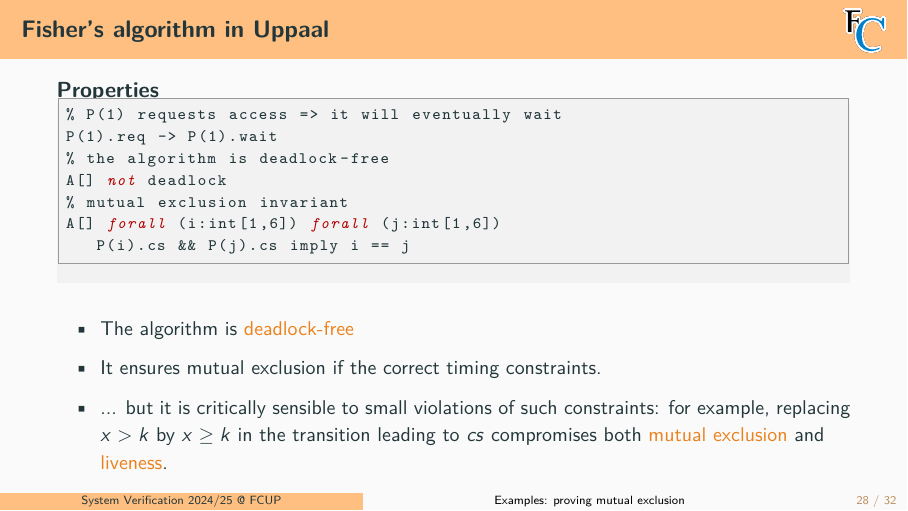
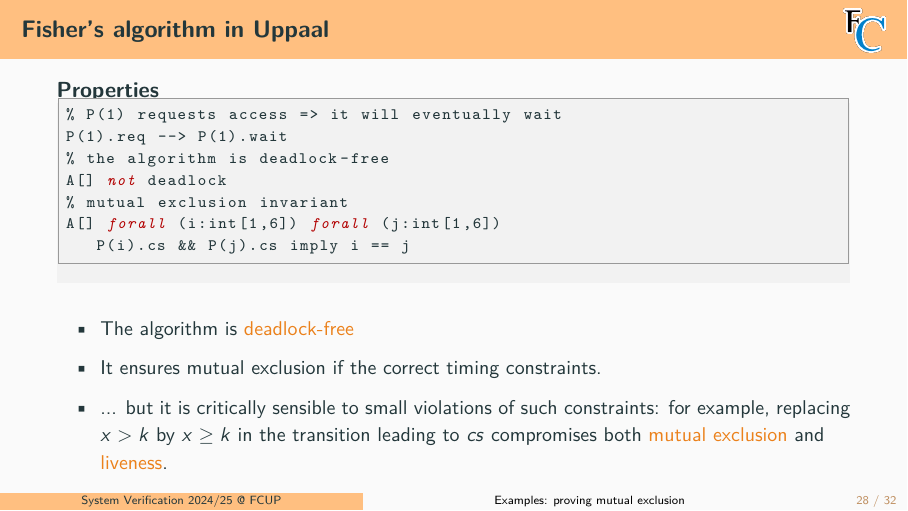
Before and after one commit to FM-DCC/sv2425, LaTeX slides (slides/6-TA-verification.tex): page 37 of 41. Compiled offline with pdfLaTeX.

Commit message:
summaries

```diff
--- a/slides/6-TA-verification.tex
+++ b/slides/6-TA-verification.tex
@@ -747,7 +747,7 @@ trying to access the critical section, is $k$ (cf. \alert{invariant} in state $r
 %\includegraphics[width=12cm]{./images/ficher2.jpg}
 \begin{lstlisting}[emph={[2]forall,not}]
 % P(1) requests access => it will eventually wait
-P(1).req -> P(1).wait
+P(1).req --> P(1).wait
 % the algorithm is deadlock-free
 A[] not deadlock
 % mutual exclusion invariant
```
Also changed, not shown: index.md (+1 -0 lines), slides/6-TA-verification.pdf.
